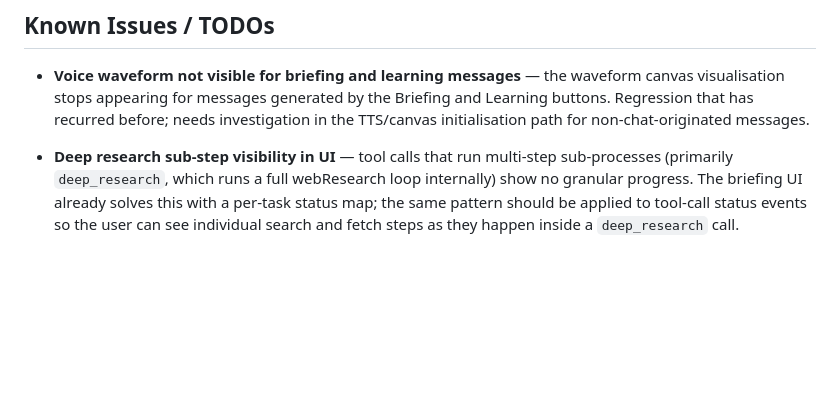
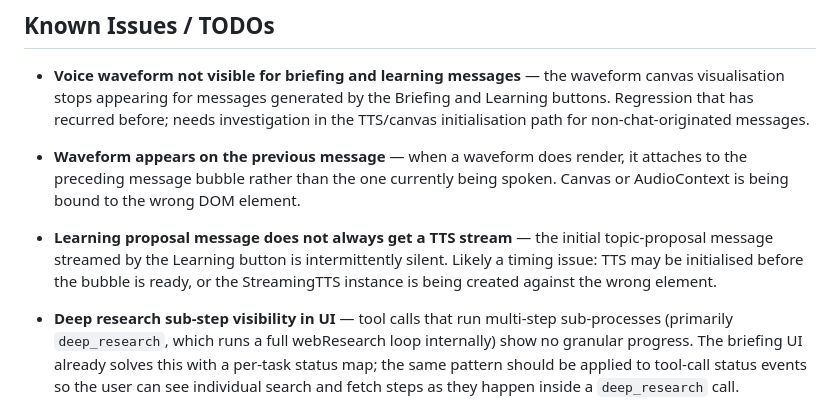
Before and after one commit to GandalfTheBlu/mindful, a Markdown page: PLAN.md, the part around the change. GitHub-like rendering; blank space fills up the shorter version.

Commit message:
Add two more TTS/waveform TODOs to PLAN.md
- Waveform attaches to previous message bubble instead of current one
- Learning proposal message intermittently gets no TTS stream

Co-Authored-By: Claude Sonnet 4.6 <noreply@anthropic.com>

```diff
--- a/PLAN.md
+++ b/PLAN.md
@@ -491,4 +491,8 @@ The web research agent fetches news pages that mix fresh stories with older cont
 
 - **Voice waveform not visible for briefing and learning messages** — the waveform canvas visualisation stops appearing for messages generated by the Briefing and Learning buttons. Regression that has recurred before; needs investigation in the TTS/canvas initialisation path for non-chat-originated messages.
 
+- **Waveform appears on the previous message** — when a waveform does render, it attaches to the preceding message bubble rather than the one currently being spoken. Canvas or AudioContext is being bound to the wrong DOM element.
+
+- **Learning proposal message does not always get a TTS stream** — the initial topic-proposal message streamed by the Learning button is intermittently silent. Likely a timing issue: TTS may be initialised before the bubble is ready, or the StreamingTTS instance is being created against the wrong element.
+
 - **Deep research sub-step visibility in UI** — tool calls that run multi-step sub-processes (primarily `deep_research`, which runs a full webResearch loop internally) show no granular progress. The briefing UI already solves this with a per-task status map; the same pattern should be applied to tool-call status events so the user can see individual search and fetch steps as they happen inside a `deep_research` call.
```
